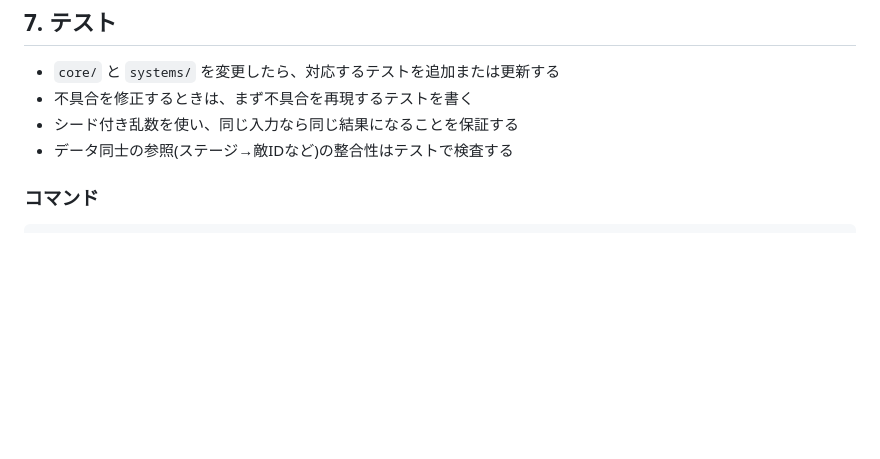
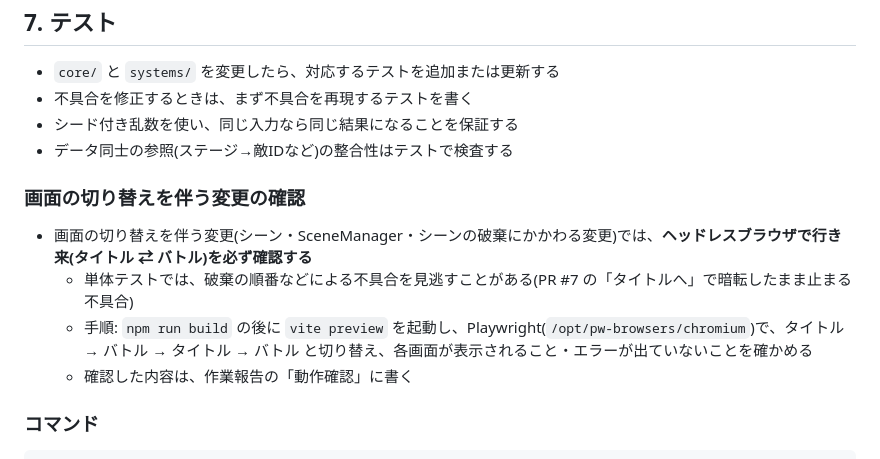
Before and after one commit to Quadristar/match3-rpg, a Markdown page: CLAUDE.md, the part around the change. Drawn GitHub-style; blank space fills up the shorter version.

````diff
--- a/CLAUDE.md
+++ b/CLAUDE.md
@@ -106,6 +106,13 @@
 - シード付き乱数を使い、同じ入力なら同じ結果になることを保証する
 - データ同士の参照(ステージ→敵IDなど)の整合性はテストで検査する
 
+### 画面の切り替えを伴う変更の確認
+
+- 画面の切り替えを伴う変更(シーン・SceneManager・シーンの破棄にかかわる変更)では、**ヘッドレスブラウザで行き来(タイトル ⇄ バトル)を必ず確認する**
+  - 単体テストでは、破棄の順番などによる不具合を見逃すことがある(PR #7 の「タイトルへ」で暗転したまま止まる不具合)
+  - 手順: `npm run build` の後に `vite preview` を起動し、Playwright(`/opt/pw-browsers/chromium`)で、タイトル → バトル → タイトル → バトル と切り替え、各画面が表示されること・エラーが出ていないことを確かめる
+  - 確認した内容は、作業報告の「動作確認」に書く
+
 ### コマンド
 
 ```
````
Also changed, not shown: CHANGELOG.md (+20 -0 lines), docs/template-backport.md (added, +125 -0 lines).
